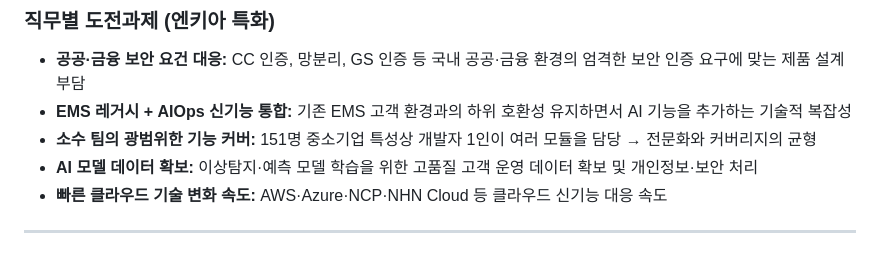
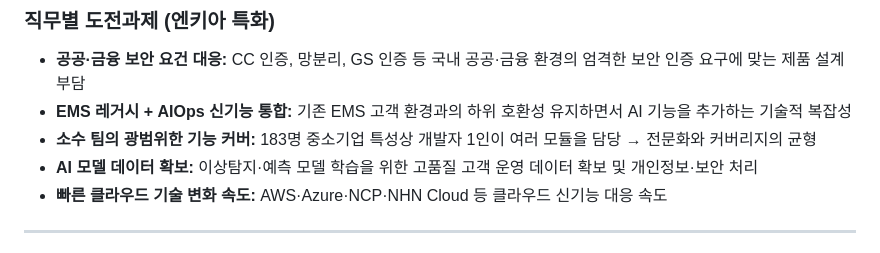
Before and after one commit to lovejunu/IT-OKR_KPI-dashboard, a Markdown page: 03_OKR_KPI_설계.md, the part around the change. Rendered like a GitHub page.

Commit message:
auto: Claude 수정사항 반영

```diff
--- a/03_OKR_KPI_설계.md
+++ b/03_OKR_KPI_설계.md
@@ -266,7 +266,7 @@
 
 - **공공·금융 보안 요건 대응:** CC 인증, 망분리, GS 인증 등 국내 공공·금융 환경의 엄격한 보안 인증 요구에 맞는 제품 설계 부담
 - **EMS 레거시 + AIOps 신기능 통합:** 기존 EMS 고객 환경과의 하위 호환성 유지하면서 AI 기능을 추가하는 기술적 복잡성
-- **소수 팀의 광범위한 기능 커버:** 151명 중소기업 특성상 개발자 1인이 여러 모듈을 담당 → 전문화와 커버리지의 균형
+- **소수 팀의 광범위한 기능 커버:** 183명 중소기업 특성상 개발자 1인이 여러 모듈을 담당 → 전문화와 커버리지의 균형
 - **AI 모델 데이터 확보:** 이상탐지·예측 모델 학습을 위한 고품질 고객 운영 데이터 확보 및 개인정보·보안 처리
 - **빠른 클라우드 기술 변화 속도:** AWS·Azure·NCP·NHN Cloud 등 클라우드 신기능 대응 속도
 
```
